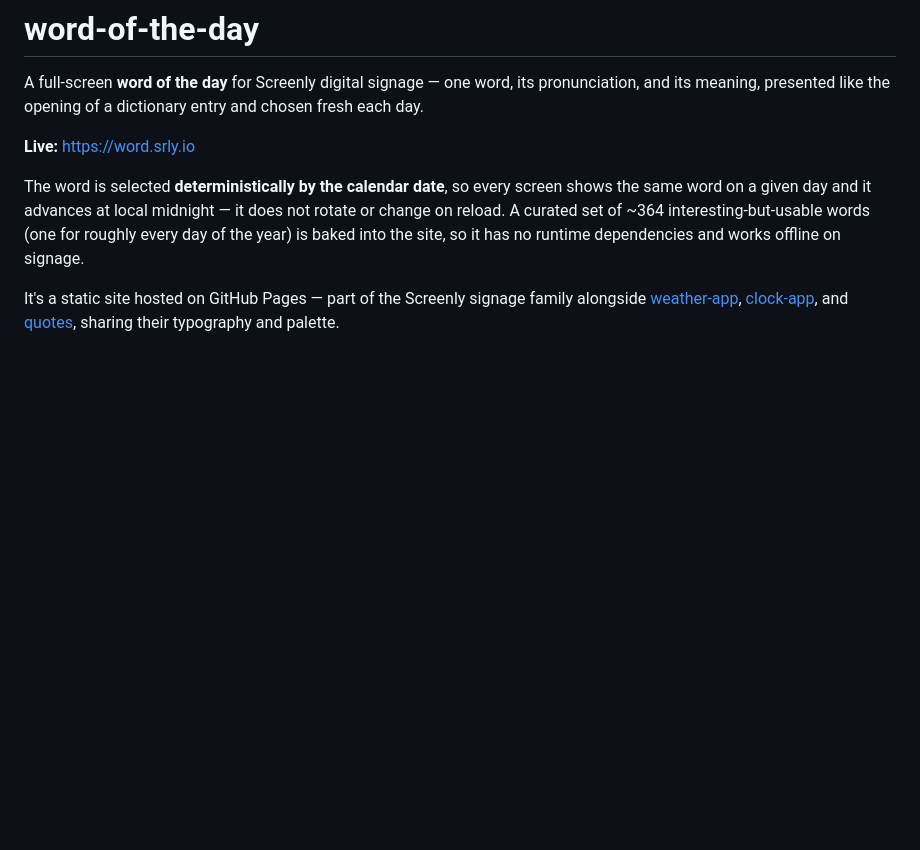
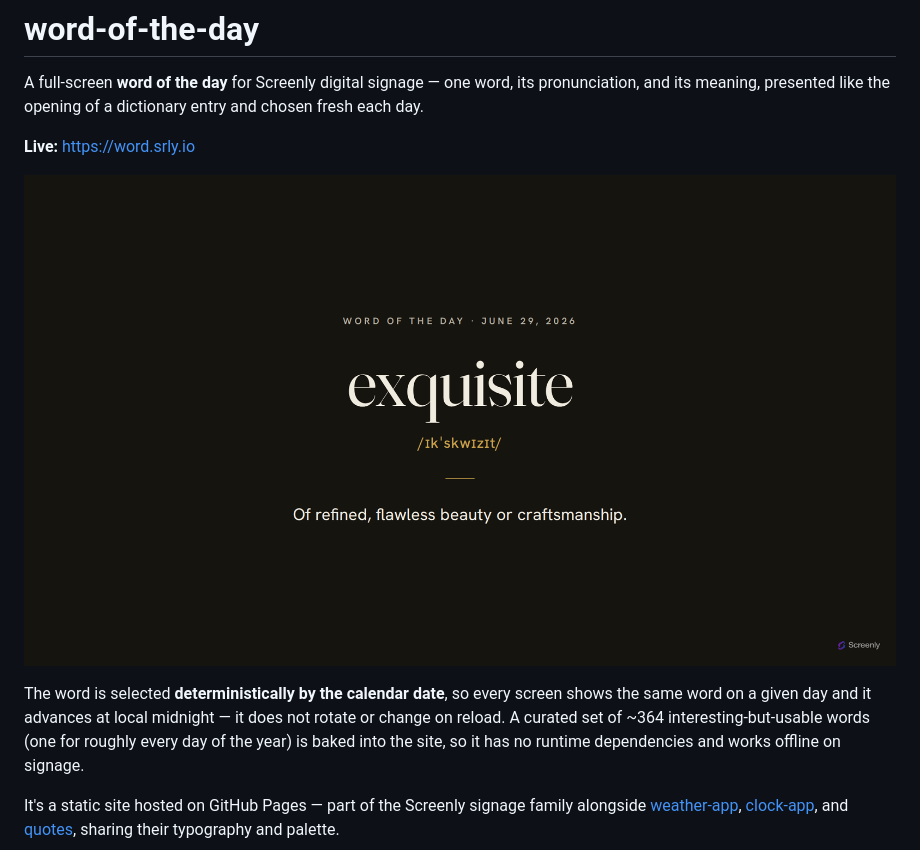
Before and after one commit to Screenly-Labs/word-of-the-day, a Markdown page: README.md, the part around the change. GitHub-like rendering; pictures changed too: docs/screenshot.png (added); blank space fills up the shorter version.

Commit message:
docs: add screenshot to README
Hero image (1080p) of the rendered app showing the lexicon-entry layout:
the headword, gilt IPA pronunciation, hairline, definition, and dated
eyebrow. Stored under docs/ so it is not part of the deployed build.

Co-Authored-By: Claude Opus 4.8 (1M context) <noreply@anthropic.com>

```diff
--- a/README.md
+++ b/README.md
@@ -5,6 +5,8 @@ pronunciation, and its meaning, presented like the opening of a dictionary entry
 and chosen fresh each day.
 
 **Live:** https://word.srly.io
+
+![The word "exquisite" set large in Fraunces over a dark ground, with its pronunciation in gilt and a definition below, captioned "Word of the day · June 29, 2026"](docs/screenshot.png)
 
 The word is selected **deterministically by the calendar date**, so every screen
 shows the same word on a given day and it advances at local midnight — it does
```
